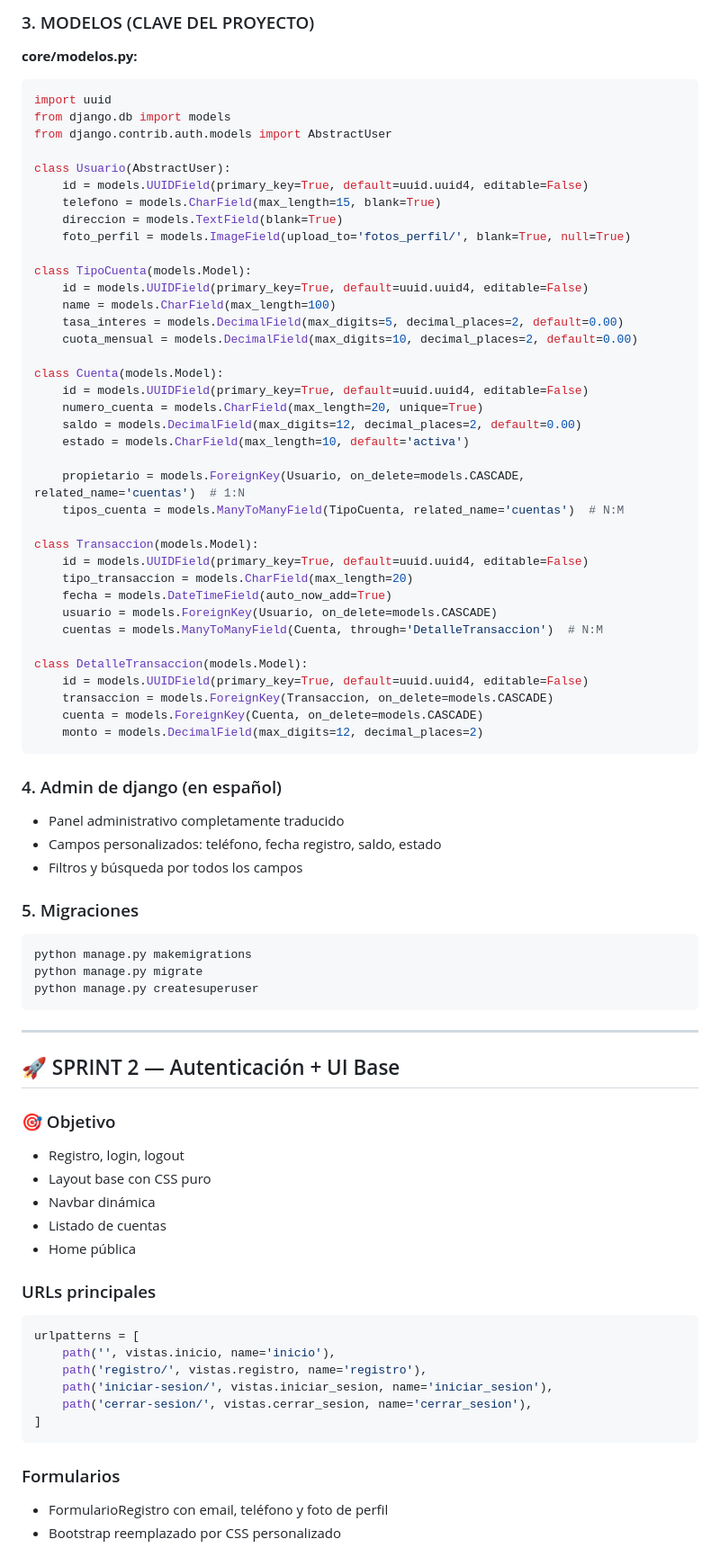
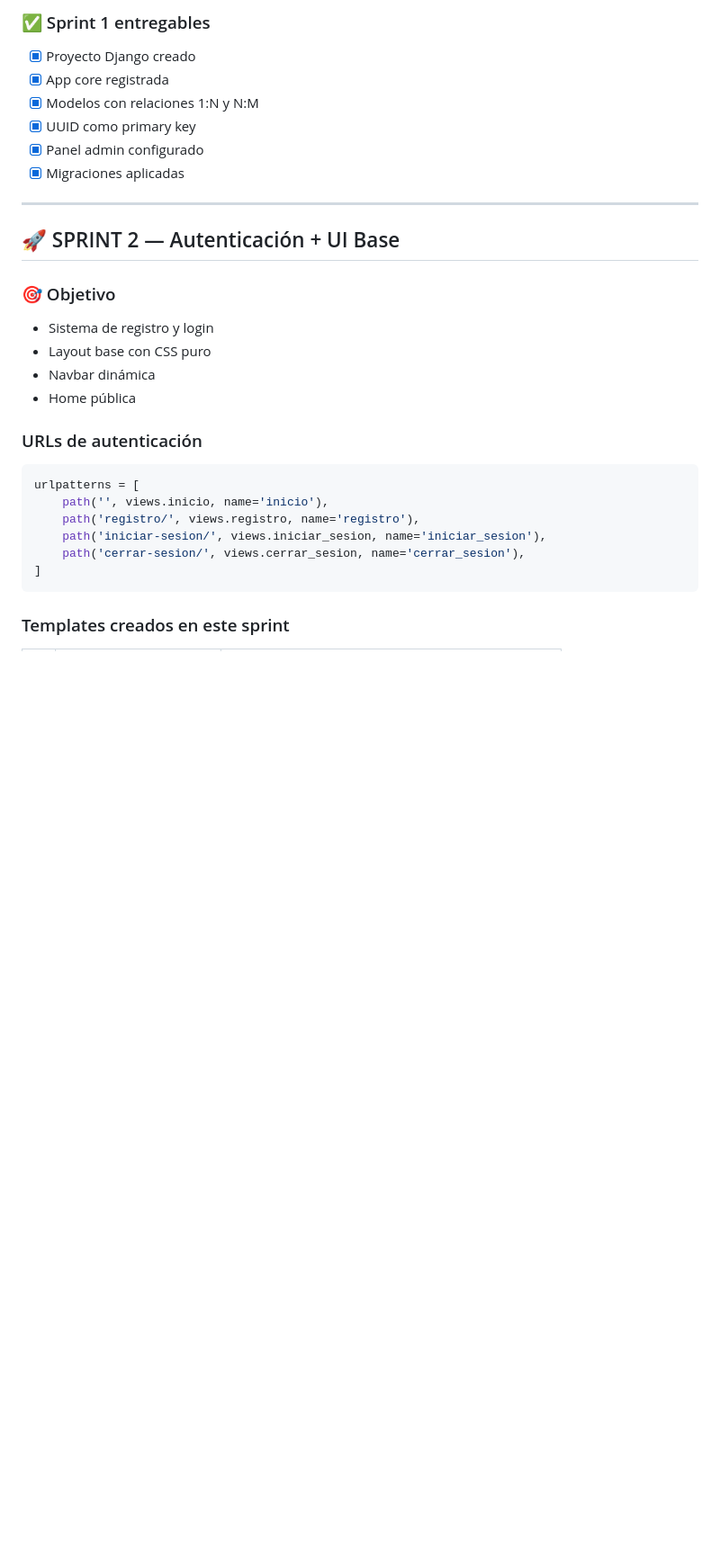
Before and after one commit to anitasusnanita-jpg/Proyecto-Banco-Digital, a Markdown page: README.md, the part around one of its changes. Shown at 90% size. Drawn GitHub-style; blank space fills up the shorter version.

Commit message:
modifique los sprints para que el publico entendiera y añadi todo lo que tiene el codigo y especificaciones de como instalarlo

````diff
--- a/README.md
+++ b/README.md
@@ -38,81 +35,31 @@ MEDIA_ROOT = os.path.join(BASE_DIR, 'media')
 
-### 3. MODELOS (CLAVE DEL PROYECTO)
-
-**core/modelos.py:**
-```python
-import uuid
-from django.db import models
-from django.contrib.auth.models import AbstractUser
-
-class Usuario(AbstractUser):
-    id = models.UUIDField(primary_key=True, default=uuid.uuid4, editable=False)
-    telefono = models.CharField(max_length=15, blank=True)
-    direccion = models.TextField(blank=True)
-    foto_perfil = models.ImageField(upload_to='fotos_perfil/', blank=True, null=True)
-
-class TipoCuenta(models.Model):
-    id = models.UUIDField(primary_key=True, default=uuid.uuid4, editable=False)
-    name = models.CharField(max_length=100)
-    tasa_interes = models.DecimalField(max_digits=5, decimal_places=2, default=0.00)
-    cuota_mensual = models.DecimalField(max_digits=10, decimal_places=2, default=0.00)
-
-class Cuenta(models.Model):
-    id = models.UUIDField(primary_key=True, default=uuid.uuid4, editable=False)
-    numero_cuenta = models.CharField(max_length=20, unique=True)
-    saldo = models.DecimalField(max_digits=12, decimal_places=2, default=0.00)
-    estado = models.CharField(max_length=10, default='activa')
-
-    propietario = models.ForeignKey(Usuario, on_delete=models.CASCADE, related_name='cuentas')  # 1:N
-    tipos_cuenta = models.ManyToManyField(TipoCuenta, related_name='cuentas')  # N:M
-
-class Transaccion(models.Model):
-    id = models.UUIDField(primary_key=True, default=uuid.uuid4, editable=False)
-    tipo_transaccion = models.CharField(max_length=20)
-    fecha = models.DateTimeField(auto_now_add=True)
-    usuario = models.ForeignKey(Usuario, on_delete=models.CASCADE)
-    cuentas = models.ManyToManyField(Cuenta, through='DetalleTransaccion')  # N:M
-
-class DetalleTransaccion(models.Model):
-    id = models.UUIDField(primary_key=True, default=uuid.uuid4, editable=False)
-    transaccion = models.ForeignKey(Transaccion, on_delete=models.CASCADE)
-    cuenta = models.ForeignKey(Cuenta, on_delete=models.CASCADE)
-    monto = models.DecimalField(max_digits=12, decimal_places=2)
-```
-
-### 4. Admin de django (en español)
-- Panel administrativo completamente traducido
-- Campos personalizados: teléfono, fecha registro, saldo, estado
-- Filtros y búsqueda por todos los campos
-
-### 5. Migraciones
-```bash
-python manage.py makemigrations
-python manage.py migrate
-python manage.py createsuperuser
-```
+### ✅ Sprint 1 entregables
+- [x] Proyecto Django creado
+- [x] App core registrada
+- [x] Modelos con relaciones 1:N y N:M
+- [x] UUID como primary key
+- [x] Panel admin configurado
+- [x] Migraciones aplicadas
 
 ---
 
 ## 🚀 SPRINT 2 — Autenticación + UI Base
 
 ### 🎯 Objetivo
-- Registro, login, logout
+- Sistema de registro y login
 - Layout base con CSS puro
 - Navbar dinámica
-- Listado de cuentas
 - Home pública
 
-### URLs principales
+### URLs de autenticación
 ```python
 urlpatterns = [
-    path('', vistas.inicio, name='inicio'),
-    path('registro/', vistas.registro, name='registro'),
-    path('iniciar-sesion/', vistas.iniciar_sesion, name='iniciar_sesion'),
-    path('cerrar-sesion/', vistas.cerrar_sesion, name='cerrar_sesion'),
+    path('', views.inicio, name='inicio'),
+    path('registro/', views.registro, name='registro'),
+    path('iniciar-sesion/', views.iniciar_sesion, name='iniciar_sesion'),
+    path('cerrar-sesion/', views.cerrar_sesion, name='cerrar_sesion'),
 ]
 ```
 
-### Formularios
-- FormularioRegistro con email, teléfono y foto de perfil
-- Bootstrap reemplazado por CSS personalizado
+### Templates creados en este sprint
 
````
Also changed, not shown: other parts of README.md (+133 -85 lines).
